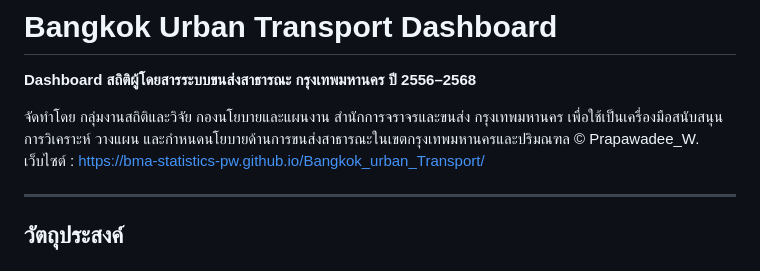
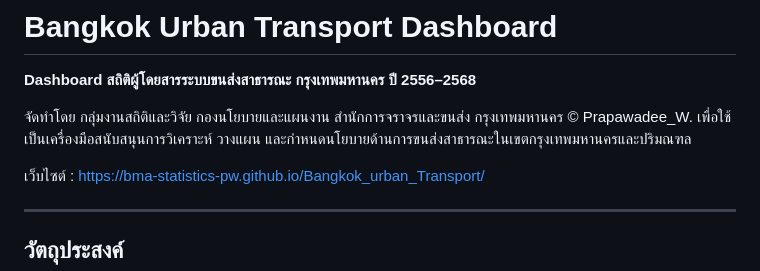
Before and after one commit to BMA-Statistics-PW/Bangkok_urban_Transport, a Markdown page: README.md, the part around the change. Drawn GitHub-style.

```diff
--- a/README.md
+++ b/README.md
@@ -2,8 +2,10 @@
 
 **Dashboard สถิติผู้โดยสารระบบขนส่งสาธารณะ กรุงเทพมหานคร ปี 2556–2568**
 
-จัดทำโดย กลุ่มงานสถิติและวิจัย กองนโยบายและแผนงาน สำนักการจราจรและขนส่ง กรุงเทพมหานคร เพื่อใช้เป็นเครื่องมือสนับสนุนการวิเคราะห์ วางแผน และกำหนดนโยบายด้านการขนส่งสาธารณะในเขตกรุงเทพมหานครและปริมณฑล
+จัดทำโดย กลุ่มงานสถิติและวิจัย กองนโยบายและแผนงาน สำนักการจราจรและขนส่ง กรุงเทพมหานคร
 © Prapawadee_W.
+เพื่อใช้เป็นเครื่องมือสนับสนุนการวิเคราะห์ วางแผน และกำหนดนโยบายด้านการขนส่งสาธารณะในเขตกรุงเทพมหานครและปริมณฑล
+
 เว็บไซต์ : <https://bma-statistics-pw.github.io/Bangkok_urban_Transport/>
 
 ---
```
